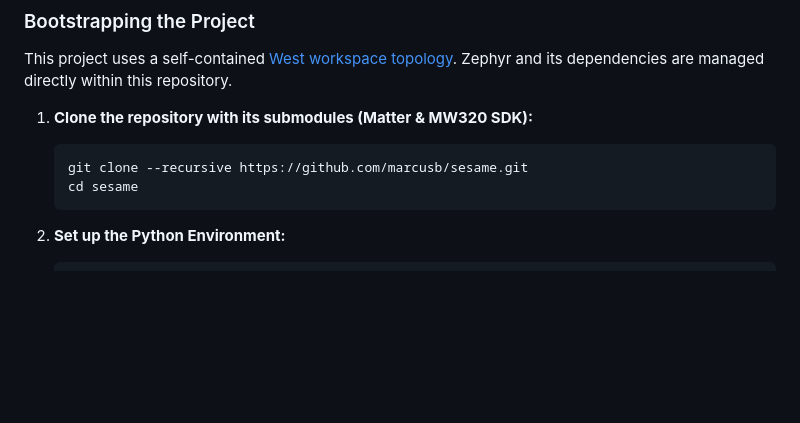
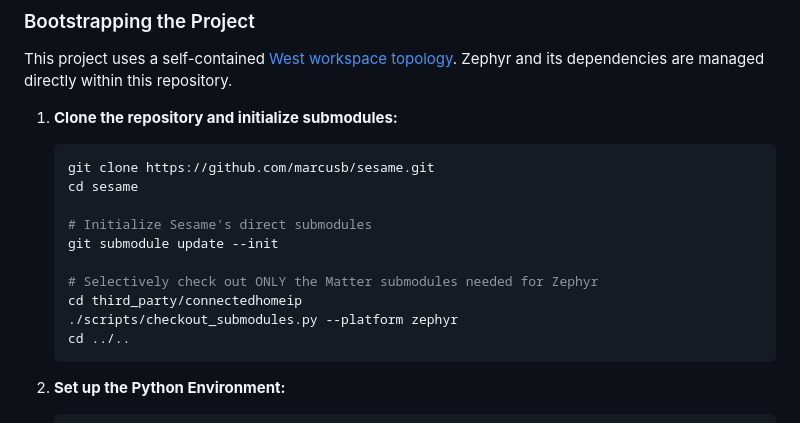
Before and after one commit to marcusb/sesame, a Markdown page: README.md, the part around the change. GitHub-like rendering; blank space fills up the shorter version.

Commit message:
docs: use selective checkout for CHIP submodules

````diff
--- a/README.md
+++ b/README.md
@@ -191,10 +191,18 @@ Additionally, you will need the [Zephyr SDK](https://github.com/zephyrproject-rt
 
 This project uses a self-contained [West workspace topology](https://docs.zephyrproject.org/latest/develop/west/workspaces.html). Zephyr and its dependencies are managed directly within this repository.
 
-1. **Clone the repository with its submodules (Matter & MW320 SDK):**
+1. **Clone the repository and initialize submodules:**
    ```sh
-   git clone --recursive https://github.com/marcusb/sesame.git
+   git clone https://github.com/marcusb/sesame.git
    cd sesame
+
+   # Initialize Sesame's direct submodules
+   git submodule update --init
+
+   # Selectively check out ONLY the Matter submodules needed for Zephyr
+   cd third_party/connectedhomeip
+   ./scripts/checkout_submodules.py --platform zephyr
+   cd ../..
    ```
 
 2. **Set up the Python Environment:**
````
Also changed, not shown: AGENTS.md (+10 -3 lines).
